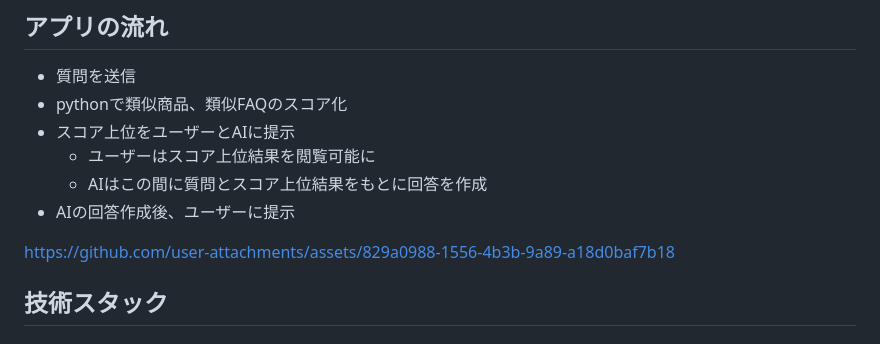
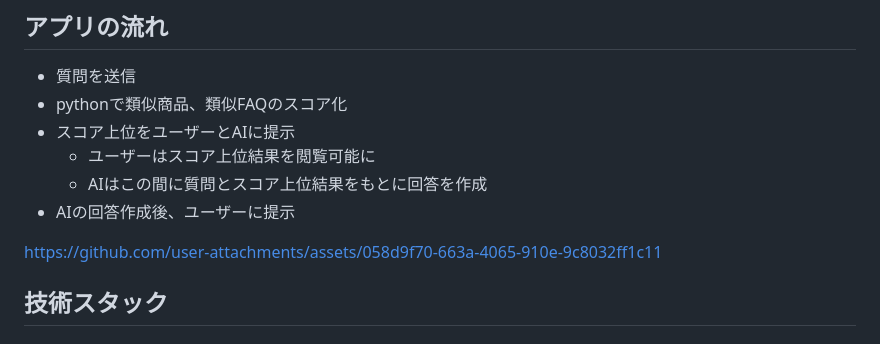
Before and after one commit to tokidokishiro/TargetAI, a Markdown page: README.md, the part around the change. Rendered like a GitHub page.

```diff
--- a/README.md
+++ b/README.md
@@ -24,7 +24,8 @@
 
 
 
-https://github.com/user-attachments/assets/829a0988-1556-4b3b-9a89-a18d0baf7b18
+https://github.com/user-attachments/assets/058d9f70-663a-4065-910e-9c8032ff1c11
+
 
 
 
```
